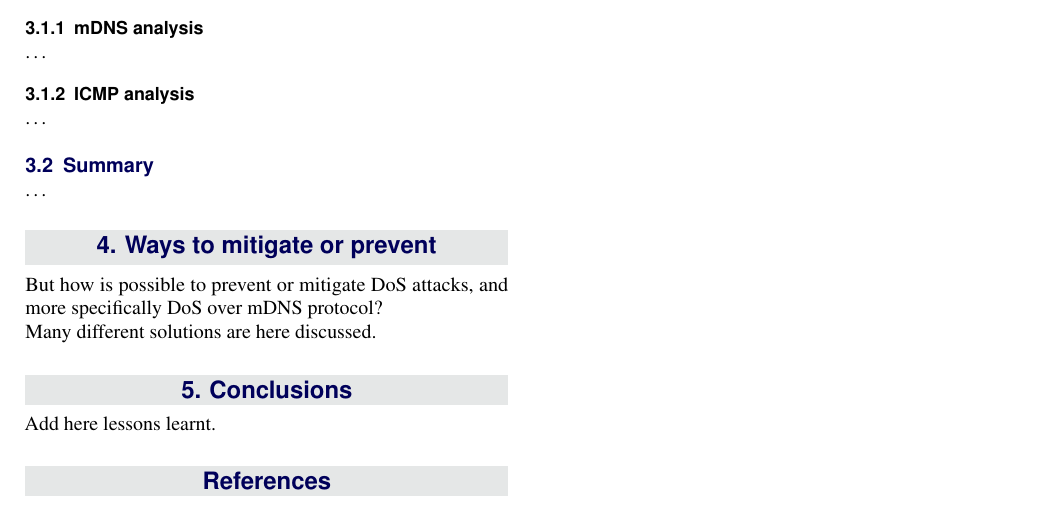
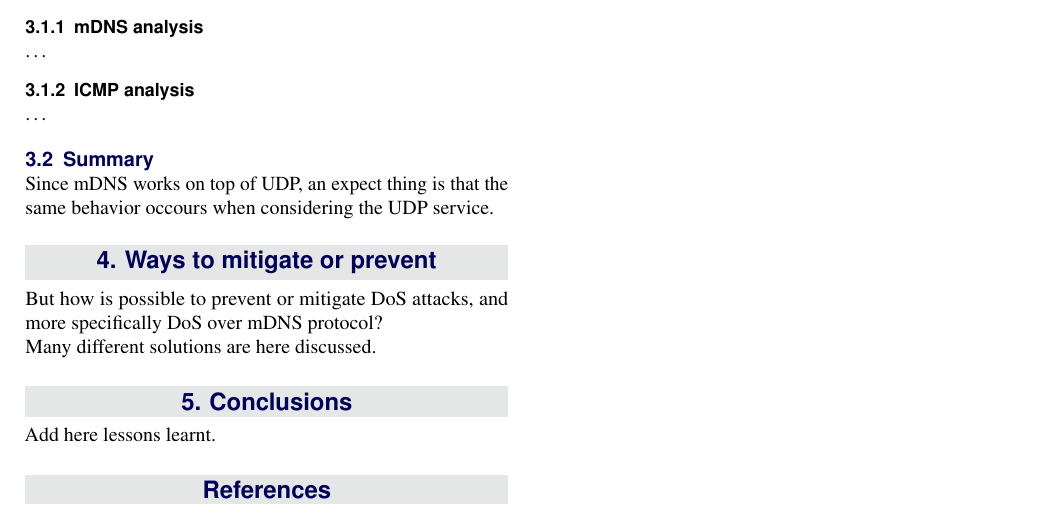
Before and after one commit to aiman-al-masoud/mdns-security, a LaTeX document (other/report/report.tex): part of page 4 of 4, cut so that both start at the same text. Compiled offline with pdfLaTeX.

Commit message:
Added a brief description in the summary paragraph

```diff
--- a/other/report/report.tex
+++ b/other/report/report.tex
@@ -316,7 +316,7 @@ other users connected within a huge network.
 \dots
 
 \subsection{Summary}
-\dots
+Since mDNS works on top of UDP, an expect thing is that the same behavior occours when considering the UDP service.
 
 %----------------------------------------------------------------------------------------
 %	MITIGATION/PREVENTION
```
